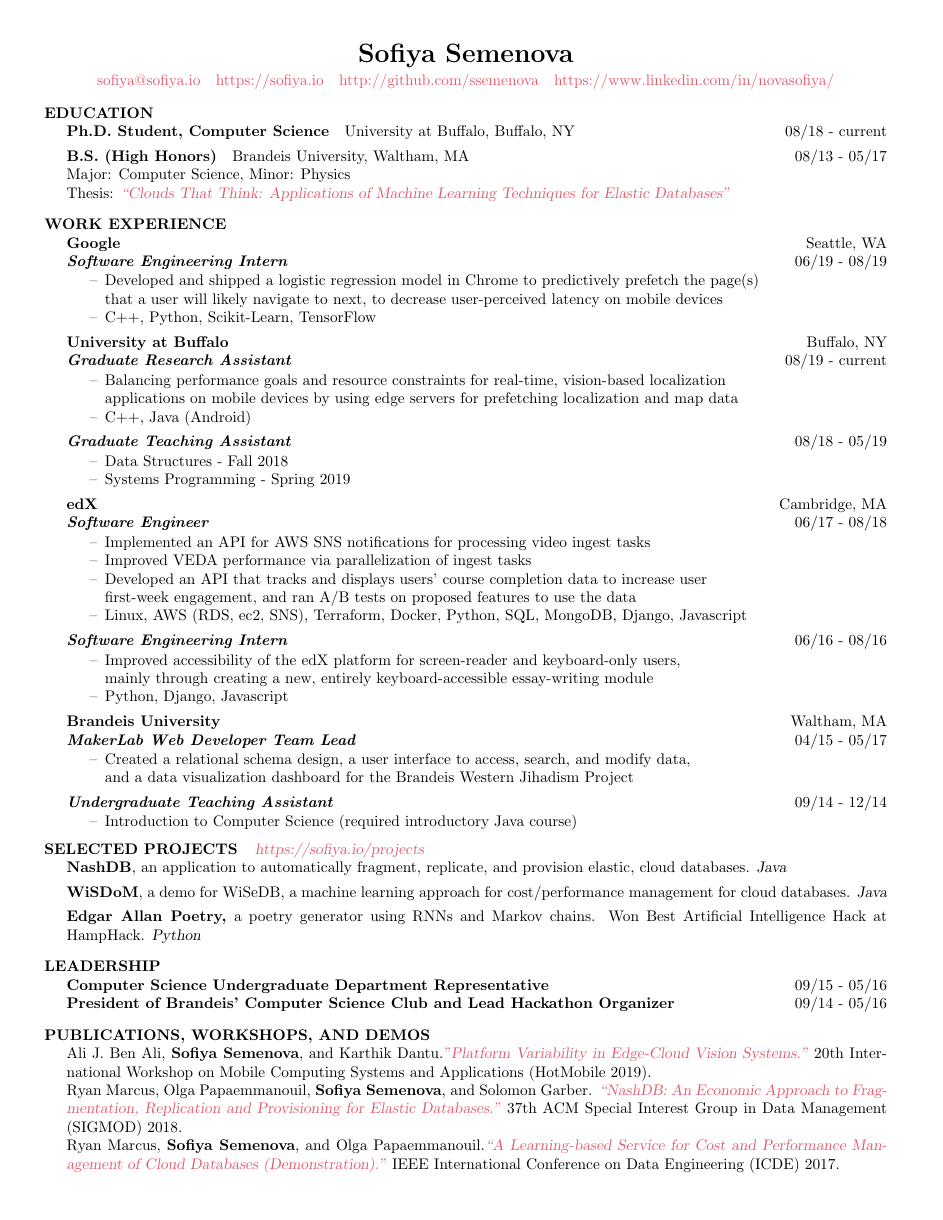
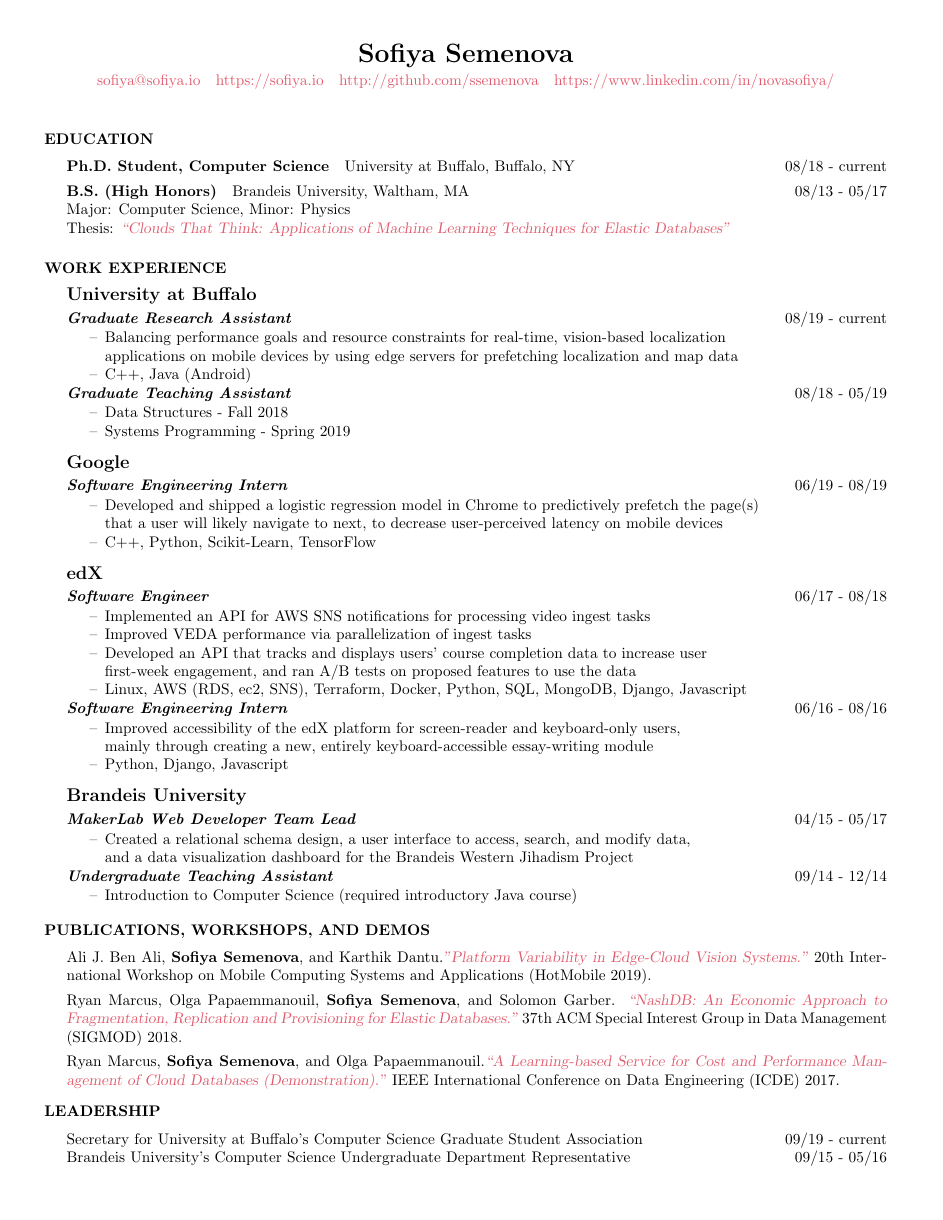
Before and after one commit to ssemenova/resume, a LaTeX CV (resume.tex): the whole page before the commit and page 1 of 2 after it. Compiled offline with pdfLaTeX.

Commit message:
New resume

```diff
--- a/resume.tex
+++ b/resume.tex
@@ -19,7 +19,7 @@
 	citecolor = niceGreen,
 	anchorcolor = niceGreen}
 \def\labelitemi{--}
-\setlist[itemize]{topsep=3pt, itemsep=0pt, parsep=2pt, before=\vspace{-4mm},after=\vspace{-1mm}}
+\setlist[itemize]{topsep=2pt, itemsep=-1pt, parsep=1pt, before=\vspace{-4mm},after=\vspace{-2mm}}
 \setlength{\textwidth}{7.4in} % set width of text portion
 
 \begin{document}
@@ -29,71 +29,91 @@
  \moveleft.5\hoffset\centerline{\href{mailto:sofiya@sofiya.io}{sofiya@sofiya.io} ~ \href{https://sofiya.io}{https://sofiya.io} ~ \href{http://github.com/ssemenova}{http://github.com/ssemenova} ~ \href{https://www.linkedin.com/in/novasofiya/}{https://www.linkedin.com/in/novasofiya/}}
 
 
-\vspace{-4mm}
+\vspace{2mm}
 
 \begin{resume}
 
 
 \section{EDUCATION}
-
+\vspace{2mm}
 \textbf{Ph.D. Student, Computer Science} ~ University at Buffalo, Buffalo, NY \hfill 08/18 - current
 
 \textbf{B.S. (High Honors)} ~ Brandeis University, Waltham, MA \hfill 08/13 - 05/17 \\
 	Major: Computer Science, Minor: Physics \\
 	Thesis: \href{https://sofiya.io/media/thesis.pdf}{\sl “Clouds That Think: Applications of Machine Learning Techniques for Elastic Databases"}
+\vspace{2mm}
 
 \section{WORK EXPERIENCE}
+\vspace{2mm}
+\textbf{\large{University at Buffalo}}
+\vspace{1mm} \\
+\textbf{\textit{Graduate Research Assistant} }\hfill 08/19 - current \\
+	\begin{itemize}   \itemsep -1pt %reduce space between items
+	\item Balancing performance goals and resource constraints for real-time, vision-based localization \\
+	applications on mobile devices by using edge servers for prefetching localization and map data
+	\item C++, Java (Android)
+	\end{itemize}
+\textbf{\textit{Graduate Teaching Assistant}}  \hfill 08/18 - 05/19 \\
+	\begin{itemize}  \itemsep -1pt %reduce space between items
+	\item Data Structures - Fall 2018
+	\item Systems Programming - Spring 2019
+	\end{itemize}
+\vspace{3mm}
 
-\textbf{Google} \hfill Seattle, WA \\
+\textbf{\large{Google}}
+\vspace{1mm} \\
 \textbf{\textit{Software Engineering Intern}} \hfill 06/19 - 08/19 \\
-	\begin{itemize}   \itemsep -2pt %reduce space between items
+	\begin{itemize}   \itemsep -1pt %reduce space between items
 	\item Developed and shipped a logistic regression model in Chrome to predictively prefetch the page(s) \\
 	that a user will likely navigate to next, to decrease user-perceived latency on mobile devices
 	\item C++, Python, Scikit-Learn, TensorFlow
 	\end{itemize}
+\vspace{3mm}
 
-\textbf{University at Buffalo} \hfill Buffalo, NY \\
-\textbf{\textit{ Graduate Research Assistant}} \hfill 08/19 - current \\
-	\begin{itemize}   \itemsep -2pt %reduce space between items
-	\item Balancing performance goals and resource constraints for real-time, vision-based localization \\
-	applications on mobile devices by using edge servers for prefetching localization and map data
-	\item C++, Java (Android)
-	\end{itemize}
-
-\textbf{\textit{Graduate Teaching Assistant}}  \hfill 08/18 - 05/19 \\
-	\begin{itemize}  \itemsep -2pt %reduce space between items
-	\item Data Structures - Fall 2018
-	\item Systems Programming - Spring 2019
-	\end{itemize}
-
-\textbf{edX} \hfill Cambridge, MA \\
+\textbf{\large{edX}}
+\vspace{1mm} \\
 \textbf{\textit{Software Engineer}} \hfill 06/17 - 08/18 \\
-	\begin{itemize}  \itemsep -2pt %reduce space between items
+	\begin{itemize}  \itemsep -1pt %reduce space between items
 	\item Implemented an API for AWS SNS notifications for processing video ingest tasks
 	\item Improved VEDA performance via parallelization of ingest tasks
 	\item Developed an API that tracks and displays users' course completion data to increase user \\
 		first-week engagement, and ran A/B tests on proposed features to use the data
 	\item Linux, AWS (RDS, ec2, SNS), Terraform, Docker, Python, SQL, MongoDB, Django, Javascript
 	\end{itemize}
-
 \textbf{\textit{Software Engineering Intern}} \hfill 06/16 - 08/16 \\
-	\begin{itemize}  \itemsep -2pt %reduce space between items
+	\begin{itemize}  \itemsep -1pt %reduce space between items
 	\item Improved accessibility of the edX platform for screen-reader and keyboard-only users, \\
 		mainly through creating a new, entirely keyboard-accessible essay-writing module
 	\item Python, Django, Javascript
 	\end{itemize}
+\vspace{3mm}
 
-
-\textbf{Brandeis University} \hfill Waltham, MA\\
+\textbf{\large{Brandeis University}}
+\vspace{1mm} \\
 \textbf{\textit{MakerLab Web Developer Team Lead}} \hfill 04/15 - 05/17 \\
-	\begin{itemize}  \itemsep -2pt %reduce space between items
+	\begin{itemize}  \itemsep -1pt %reduce space between items
 	\item Created a relational schema design, a user interface to access, search, and modify data, \\
 		and a data visualization dashboard for the Brandeis Western Jihadism Project
 	\end{itemize}
-
 \textbf{\textit{Undergraduate Teaching Assistant}} \hfill 09/14 - 12/14 \\
-	\begin{itemize}  \itemsep -2pt %reduce space between items
+	\begin{itemize}  \itemsep -1pt %reduce space between items
 	\item Introduction to Computer Science (required introductory Java course)
 	\end{itemize}
+\vspace{2mm}
+
+\section{PUBLICATIONS, WORKSHOPS, AND DEMOS}
+\vspace{2mm}
+	Ali J. Ben Ali, \textbf{Sofiya Semenova}, and Karthik Dantu.\href{https://dl.acm.org/citation.cfm?id=3309555}{\sl"Platform Variability in Edge-Cloud Vision Systems."} 20th International Workshop on Mobile Computing Systems and Applications (HotMobile 2019).
+
+	 Ryan Marcus, Olga Papaemmanouil, \textbf{Sofiya Semenova}, and Solomon Garber. \href{https://api.zotero.org/users/3604318/publications/items/35KTECTC/file/view}{\sl “NashDB: An Economic Approach to Fragmentation, Replication and Provisioning for Elastic Databases."} 37th ACM Special Interest Group in Data Management (SIGMOD) 2018.
+
+	  Ryan Marcus, \textbf{Sofiya Semenova}, and Olga Papaemmanouil.\href{http://www.cs.brandeis.edu/~olga/publications/icde17-demo.pdf}{\sl “A Learning-based Service for Cost and Performance Management of Cloud Databases (Demonstration).”} IEEE International Conference on Data Engineering (ICDE) 2017.
+
+\section{LEADERSHIP}
+\vspace{2mm}
+{Secretary for University at Buffalo's Computer Science Graduate Student Association} \hfill 09/19 - current \\
+{Brandeis University's Computer Science Undergraduate Department Representative} \hfill 09/15 - 05/16 \\
+{President of Brandeis' Computer Science Club and Lead Hackathon Organizer} \hfill 09/14 - 05/16
+\vspace{2mm}
 
 \section{SELECTED PROJECTS ~  {\sl \href{https://sofiya.io/projects}{https://sofiya.io/projects}}}
@@ -106,15 +127,4 @@
 
-\section{LEADERSHIP}
-
-% \textbf{Secretary for University at Buffalo's Computer Science Graduate Student Association} \hfill 09/19 - current \\
-
-\textbf{Computer Science Undergraduate Department Representative} \hfill 09/15 - 05/16 \\
-\textbf{President of Brandeis' Computer Science Club and Lead Hackathon Organizer} \hfill 09/14 - 05/16
-
-\section{PUBLICATIONS, WORKSHOPS, AND DEMOS}
-	Ali J. Ben Ali, \textbf{Sofiya Semenova}, and Karthik Dantu.\href{https://dl.acm.org/citation.cfm?id=3309555}{\sl"Platform Variability in Edge-Cloud Vision Systems."} 20th International Workshop on Mobile Computing Systems and Applications (HotMobile 2019). \\
-	 Ryan Marcus, Olga Papaemmanouil, \textbf{Sofiya Semenova}, and Solomon Garber. \href{https://api.zotero.org/users/3604318/publications/items/35KTECTC/file/view}{\sl “NashDB: An Economic Approach to Fragmentation, Replication and Provisioning for Elastic Databases."} 37th ACM Special Interest Group in Data Management (SIGMOD) 2018. \\
-	  Ryan Marcus, \textbf{Sofiya Semenova}, and Olga Papaemmanouil.\href{http://www.cs.brandeis.edu/~olga/publications/icde17-demo.pdf}{\sl “A Learning-based Service for Cost and Performance Management of Cloud Databases (Demonstration).”} IEEE International Conference on Data Engineering (ICDE) 2017.
 
 \end{resume}
 \end{document}
```
Also changed, not shown: Semenova, Sofiya - CSE - Resume.pdf (added), resume.pdf, resume.tex (3 more changed lines), 2 other files.
